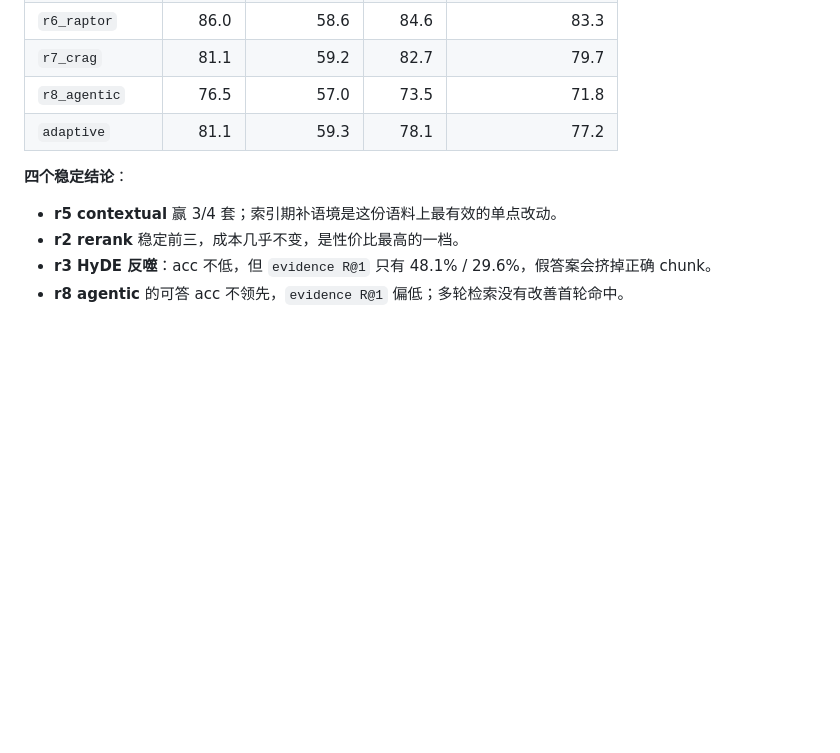
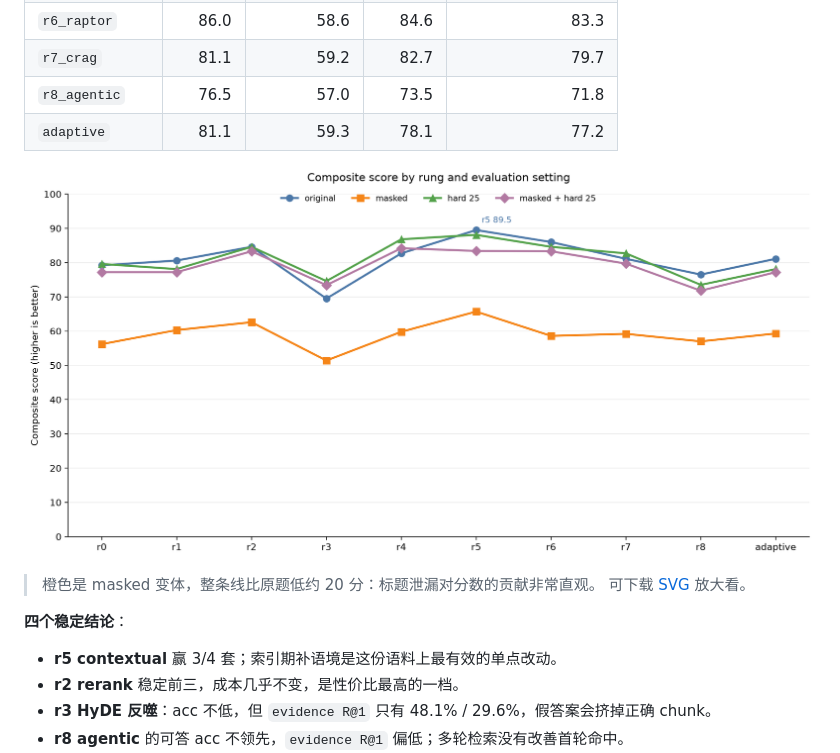
Before and after one commit to Ashitaka-Laputa-IV/baby-rag-history, a Markdown page: README.md, the part around the change. Drawn GitHub-style; pictures changed too: docs/assets/composite-line.png (added); blank space fills up the shorter version.

```diff
--- a/README.md
+++ b/README.md
@@ -100,6 +100,11 @@ uv run python -m scripts.run_eval --rungs all --workers 3
 | `r8_agentic` | 76.5 | 57.0 | 73.5 | 71.8 |
 | `adaptive` | 81.1 | 59.3 | 78.1 | 77.2 |
 
+![综合分折线图](docs/assets/composite-line.png)
+
+> 橙色是 masked 变体，整条线比原题低约 20 分：标题泄漏对分数的贡献非常直观。
+> 可下载 [SVG](docs/assets/composite-line.svg) 放大看。
+
 **四个稳定结论**：
 
 - **r5 contextual** 赢 3/4 套；索引期补语境是这份语料上最有效的单点改动。
```
Also changed, not shown: docs/results.md (+5 -0 lines), 4 other files.
